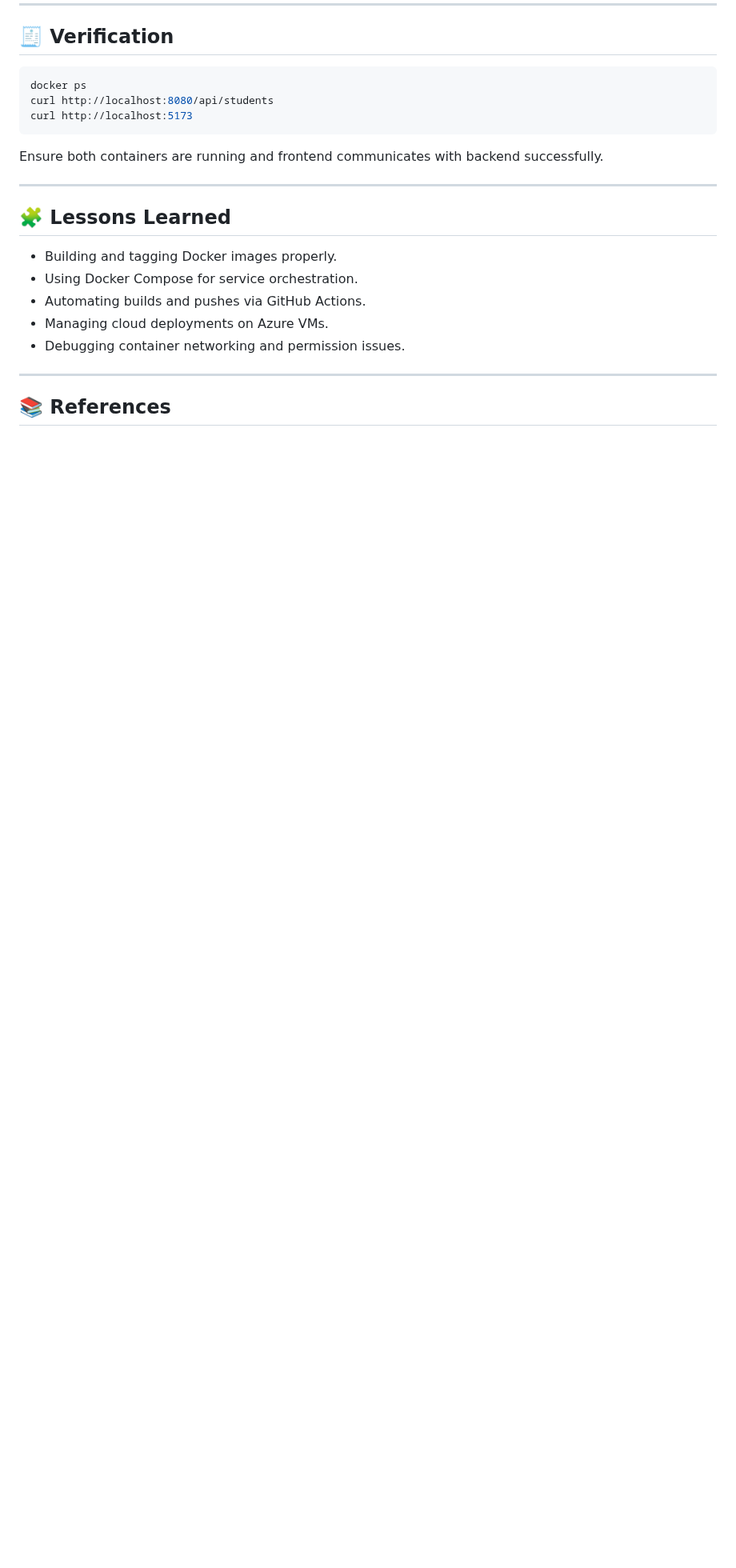
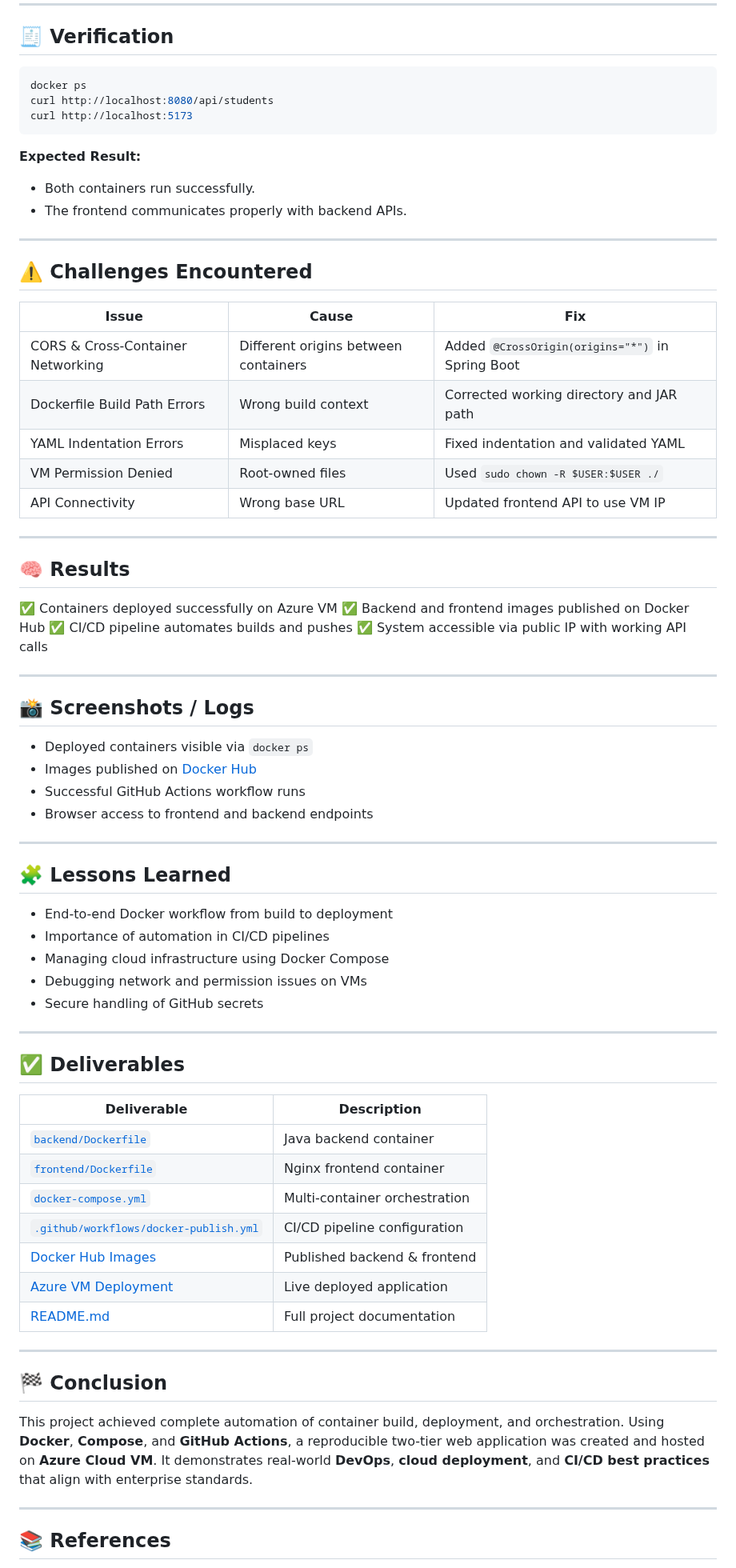
Before and after one commit to dukeyico/docker-project, a Markdown page: README.md, the part around one of its changes. Shown at 80% size. Rendered like a GitHub page; blank space fills up the shorter version.

````diff
--- a/README.md
+++ b/README.md
@@ -332,17 +301,72 @@ curl http://localhost:8080/api/students
 curl http://localhost:5173
 ```
 
-Ensure both containers are running and frontend communicates with backend successfully.
+**Expected Result:**
+
+* Both containers run successfully.
+* The frontend communicates properly with backend APIs.
+
+---
+
+## ⚠️ Challenges Encountered
+
+| Issue                             | Cause                                | Fix                                              |
+| --------------------------------- | ------------------------------------ | ------------------------------------------------ |
+| CORS & Cross-Container Networking | Different origins between containers | Added `@CrossOrigin(origins="*")` in Spring Boot |
+| Dockerfile Build Path Errors      | Wrong build context                  | Corrected working directory and JAR path         |
+| YAML Indentation Errors           | Misplaced keys                       | Fixed indentation and validated YAML             |
+| VM Permission Denied              | Root-owned files                     | Used `sudo chown -R $USER:$USER ./`              |
+| API Connectivity                  | Wrong base URL                       | Updated frontend API to use VM IP                |
+
+---
+
+## 🧠 Results
+
+✅ Containers deployed successfully on Azure VM
+✅ Backend and frontend images published on Docker Hub
+✅ CI/CD pipeline automates builds and pushes
+✅ System accessible via public IP with working API calls
+
+---
+
+## 📸 Screenshots / Logs
+
+* Deployed containers visible via `docker ps`
+* Images published on [Docker Hub](https://hub.docker.com/u/dukeyico)
+* Successful GitHub Actions workflow runs
+* Browser access to frontend and backend endpoints
 
 ---
 
 ## 🧩 Lessons Learned
 
-* Building and tagging Docker images properly.
-* Using Docker Compose for service orchestration.
-* Automating builds and pushes via GitHub Actions.
-* Managing cloud deployments on Azure VMs.
-* Debugging container networking and permission issues.
+* End-to-end Docker workflow from build to deployment
+* Importance of automation in CI/CD pipelines
+* Managing cloud infrastructure using Docker Compose
+* Debugging network and permission issues on VMs
+* Secure handling of GitHub secrets
+
+---
+
+## ✅ Deliverables
+
+| Deliverable                                                                                                                         | Description                   |
+| ----------------------------------------------------------------------------------------------------------------------------------- | ----------------------------- |
+| [`backend/Dockerfile`](https://github.com/dukeyico/docker-project/blob/main/backend/Dockerfile)                                     | Java backend container        |
+| [`frontend/Dockerfile`](https://github.com/dukeyico/docker-project/blob/main/frontend/Dockerfile)                                   | Nginx frontend container      |
+| [`docker-compose.yml`](https://github.com/dukeyico/docker-project/blob/main/docker-compose.yml)                                     | Multi-container orchestration |
+| [`.github/workflows/docker-publish.yml`](https://github.com/dukeyico/docker-project/blob/main/.github/workflows/docker-publish.yml) | CI/CD pipeline configuration  |
+| [Docker Hub Images](https://hub.docker.com/u/dukeyico)                                                                              | Published backend & frontend  |
+| [Azure VM Deployment](http://20.0.250.3:5173)                                                                                       | Live deployed application     |
+| [README.md](https://github.com/dukeyico/docker-project/blob/main/README.md)                                                         | Full project documentation    |
+
+---
+
+## 🏁 Conclusion
+
+This project achieved complete automation of container build, deployment, and orchestration.
+Using **Docker**, **Compose**, and **GitHub Actions**, a reproducible two-tier web application was created and hosted on **Azure Cloud VM**.
+It demonstrates real-world **DevOps**, **cloud deployment**, and **CI/CD best practices** that align with enterprise standards.
 
 ---
 
````
Also changed, not shown: other parts of README.md (+100 -131 lines).
